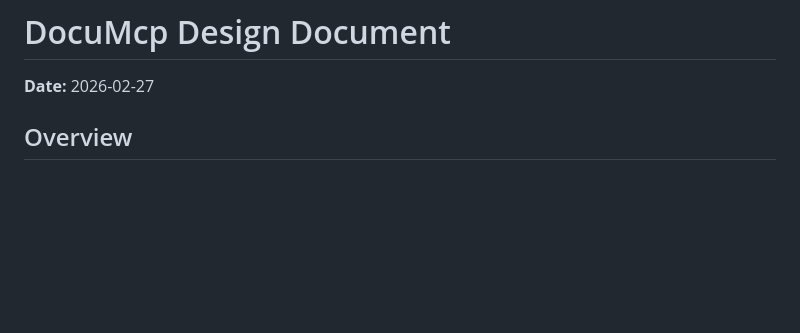
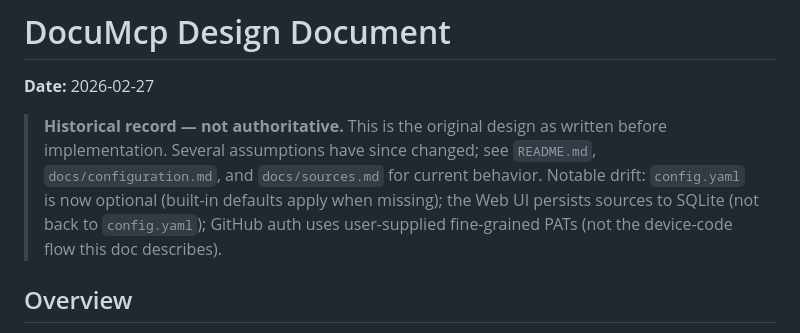
Before and after one commit to mathwro/DocuMcp, a Markdown page: docs/plans/2026-02-27-documcp-design.md, the part around the change. Drawn GitHub-style; blank space fills up the shorter version.

```diff
--- a/docs/plans/2026-02-27-documcp-design.md
+++ b/docs/plans/2026-02-27-documcp-design.md
@@ -1,5 +1,7 @@
 # DocuMcp Design Document
 **Date:** 2026-02-27
+
+> **Historical record — not authoritative.** This is the original design as written before implementation. Several assumptions have since changed; see `README.md`, `docs/configuration.md`, and `docs/sources.md` for current behavior. Notable drift: `config.yaml` is now optional (built-in defaults apply when missing); the Web UI persists sources to SQLite (not back to `config.yaml`); GitHub auth uses user-supplied fine-grained PATs (not the device-code flow this doc describes).
 
 ## Overview
 
```
Also changed, not shown: CLAUDE.md (+2 -1 lines), docs/plans/2026-02-27-documcp-implementation.md (+2 -0 lines).
